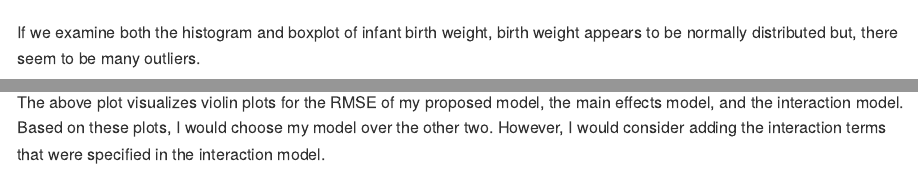
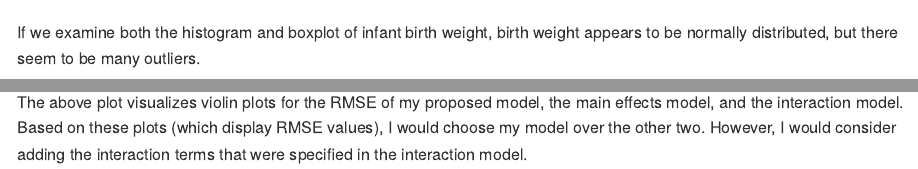
Before and after one commit to akang7/p8105_hw6_aik2136, an R Markdown document (p8105_hw6_aik2136.Rmd): the page in a window 1100 px wide, from 3730 px down, and a second part further down, joined at a grey line. The pictures show the output file p8105_hw6_aik2136.md that the author committed with the source, drawn offline in the style of GitHub; long lines of code are wrapped.

Commit message:
final commit?

````diff
--- a/p8105_hw6_aik2136.Rmd
+++ b/p8105_hw6_aik2136.Rmd
@@ -123,7 +123,7 @@ box = bweight %>%
 wrap_elements(hist + box) + ggtitle("Histogram and boxplot of infant birthweight")
 ```
 
-If we examine both the histogram and boxplot of infant birth weight, birth weight appears to be normally distributed but, there seem to be many outliers.
+If we examine both the histogram and boxplot of infant birth weight, birth weight appears to be normally distributed, but there seem to be many outliers.
 
 Calculating correlation coefficients:
 
@@ -214,4 +214,4 @@ cv_bweight %>%
   knitr::kable(digits = 4)
 ```
 
-The above plot visualizes violin plots for the RMSE of my proposed model, the main effects model, and the interaction model. Based on these plots, I would choose my model over the other two. However, I would consider adding the interaction terms that were specified in the interaction model.
+The above plot visualizes violin plots for the RMSE of my proposed model, the main effects model, and the interaction model. Based on these plots (which display RMSE values), I would choose my model over the other two. However, I would consider adding the interaction terms that were specified in the interaction model.
````
Also changed, not shown: p8105_hw6_aik2136.md, 1 other file.
